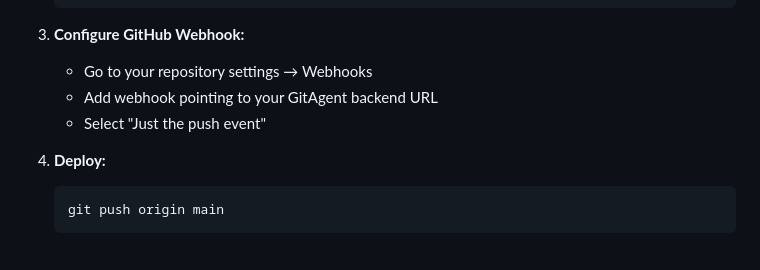
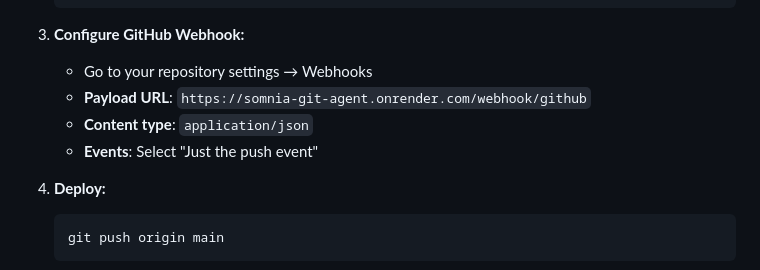
Before and after one commit to xaviersharwin10/somnia-git-agent, a Markdown page: HACKATHON_README.md, the part around the change. Rendered like a GitHub page.

Commit message:
docs: update webhook URLs to production Render URL in README files

````diff
--- a/HACKATHON_README.md
+++ b/HACKATHON_README.md
@@ -117,8 +117,9 @@ Agent can execute trades/DeFi on Somnia via contract.execute()
 
 3. **Configure GitHub Webhook:**
    - Go to your repository settings → Webhooks
-   - Add webhook pointing to your GitAgent backend URL
-   - Select "Just the push event"
+   - **Payload URL**: `https://somnia-git-agent.onrender.com/webhook/github`
+   - **Content type**: `application/json`
+   - **Events**: Select "Just the push event"
 
 4. **Deploy:**
    ```bash
````
